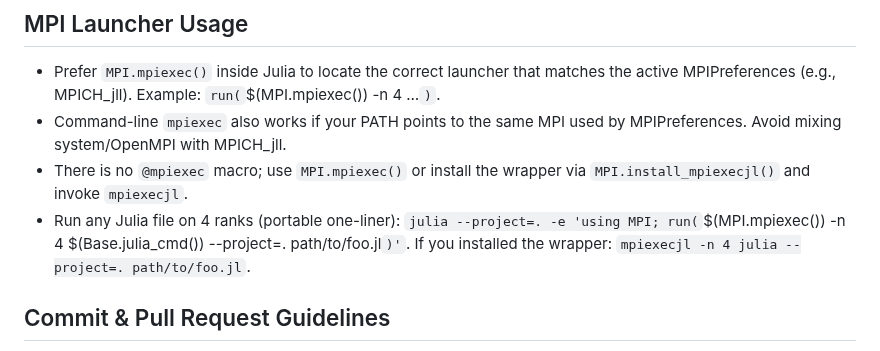
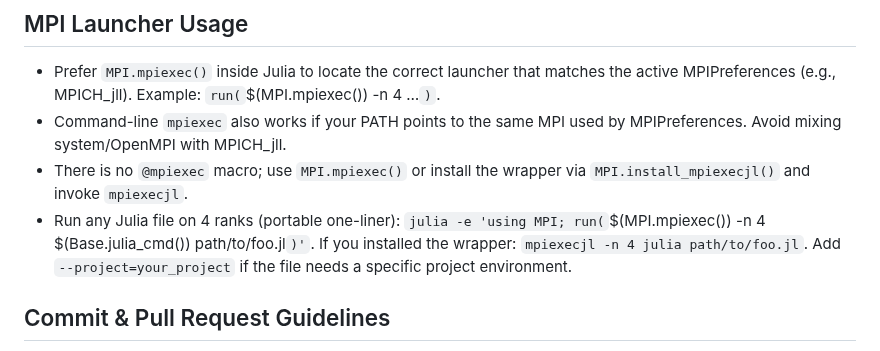
Before and after one commit to sloisel/SafePETSc.jl, a Markdown page: AGENTS.md, the part around the change. GitHub-like rendering.

```diff
--- a/AGENTS.md
+++ b/AGENTS.md
@@ -22,7 +22,7 @@ Use 4-space indentation, no tabs, and keep exports near the top of each file (`s
 - Prefer `MPI.mpiexec()` inside Julia to locate the correct launcher that matches the active MPIPreferences (e.g., MPICH_jll). Example: `run(`\$(MPI.mpiexec()) -n 4 …`)`.
 - Command-line `mpiexec` also works if your PATH points to the same MPI used by MPIPreferences. Avoid mixing system/OpenMPI with MPICH_jll.
 - There is no `@mpiexec` macro; use `MPI.mpiexec()` or install the wrapper via `MPI.install_mpiexecjl()` and invoke `mpiexecjl`.
-- Run any Julia file on 4 ranks (portable one-liner): `julia --project=. -e 'using MPI; run(`\$(MPI.mpiexec()) -n 4 \$(Base.julia_cmd()) --project=. path/to/foo.jl`)'`. If you installed the wrapper: `mpiexecjl -n 4 julia --project=. path/to/foo.jl`.
+- Run any Julia file on 4 ranks (portable one-liner): `julia -e 'using MPI; run(`\$(MPI.mpiexec()) -n 4 \$(Base.julia_cmd()) path/to/foo.jl`)'`. If you installed the wrapper: `mpiexecjl -n 4 julia path/to/foo.jl`. Add `--project=your_project` if the file needs a specific project environment.
 
 ## Commit & Pull Request Guidelines
 Recent history (`git log -5`) shows short, imperative summaries such as `matrix product first version` and `Add Vec_sum for summing sparse vectors across MPI ranks`; follow that format and omit trailing periods. Each pull request should include: scope summary, links to issues or PETSc tickets, the exact test command (e.g., `Pkg.test()` plus any targeted `mpiexec` runs), and notes about MPI/MPIPreferences changes. Provide screenshots or logs only when debugging distributed failures so reviewers can see rank-tagged output.
```
Also changed, not shown: docs/src/getting_started.md (+11 -4 lines).
